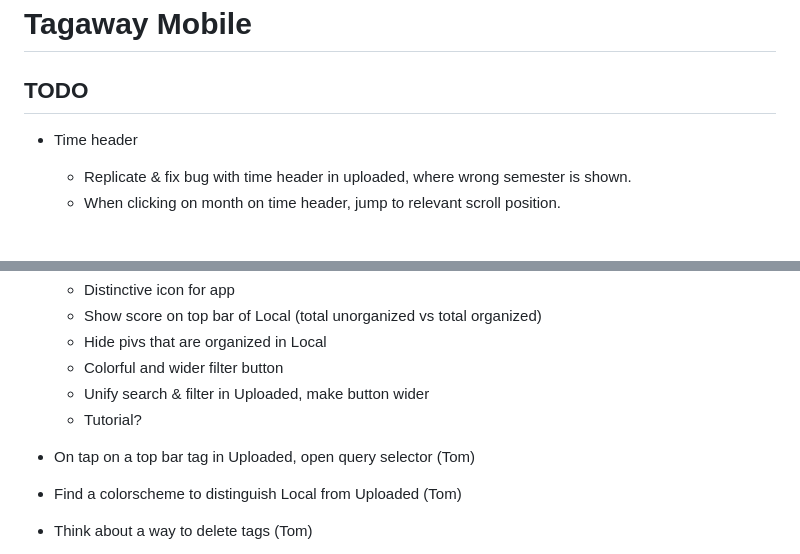
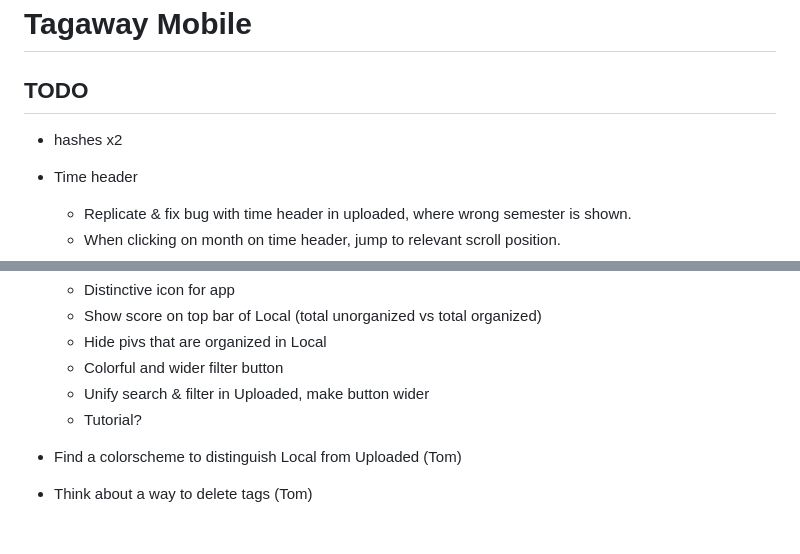
Before and after one commit to altocodenl/tagaway-mobile, a Markdown page: tagaway/lib/readme.md, 2 parts joined by grey strips. Drawn GitHub-style; blank space fills up the shorter version.

Commit message:
Update todo

```diff
--- a/tagaway/lib/readme.md
+++ b/tagaway/lib/readme.md
@@ -1,6 +1,8 @@
 # Tagaway Mobile
 
 ## TODO
+
+- hashes x2
 
 - Time header
    - Replicate & fix bug with time header in uploaded, where wrong semester is shown.
@@ -32,7 +34,6 @@
    - Colorful and wider filter button
    - Unify search & filter in Uploaded, make button wider
    - Tutorial?
-- On tap on a top bar tag in Uploaded, open query selector (Tom)
 - Find a colorscheme to distinguish Local from Uploaded (Tom)
 - Think about a way to delete tags (Tom)
 - Delete piv mode (uploaded) (Tom)
```
